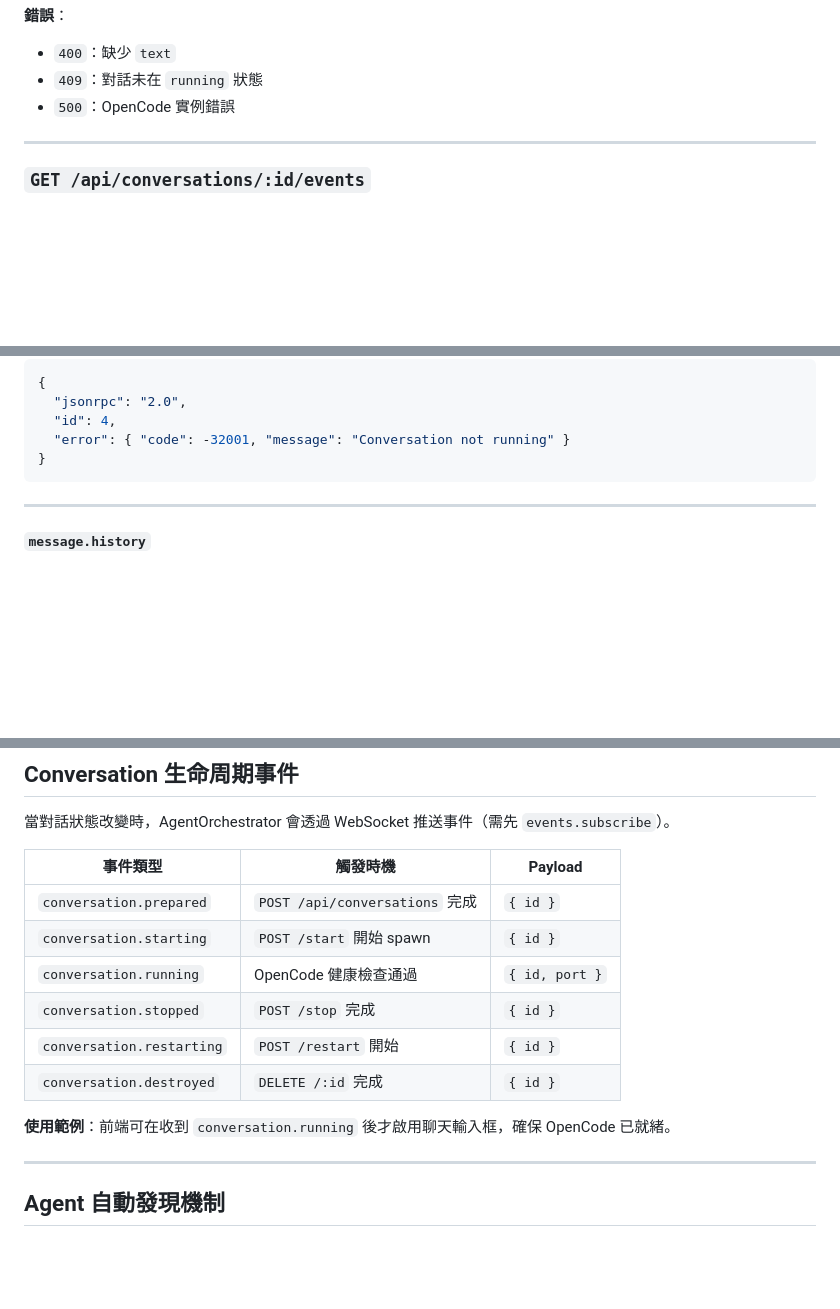
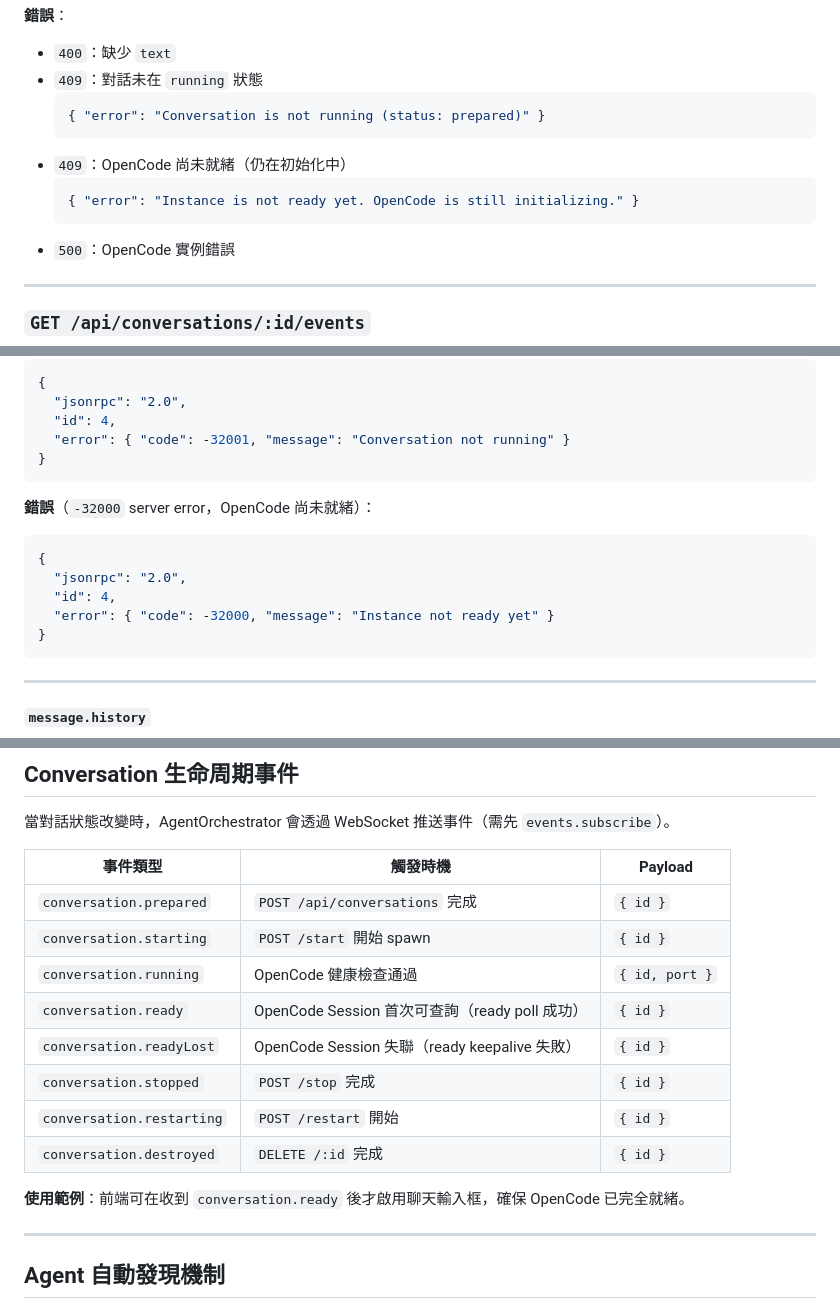
Before and after one commit to luberserker0v0/agent-orchestrator, a Markdown page: docs/API.md, 3 parts joined by grey strips. Rendered like a GitHub page; blank space fills up the shorter version.

````diff
--- a/docs/API.md
+++ b/docs/API.md
@@ -565,6 +585,13 @@ references/capabilities.md
 **錯誤**：
 - `400`：缺少 `text`
 - `409`：對話未在 `running` 狀態
+  ```json
+  { "error": "Conversation is not running (status: prepared)" }
+  ```
+- `409`：OpenCode 尚未就緒（仍在初始化中）
+  ```json
+  { "error": "Instance is not ready yet. OpenCode is still initializing." }
+  ```
 - `500`：OpenCode 實例錯誤
 
 ---
@@ -781,6 +837,15 @@ references/capabilities.md
   "jsonrpc": "2.0",
   "id": 4,
   "error": { "code": -32001, "message": "Conversation not running" }
+}
+```
+
+**錯誤**（`-32000` server error，OpenCode 尚未就緒）：
+```json
+{
+  "jsonrpc": "2.0",
+  "id": 4,
+  "error": { "code": -32000, "message": "Instance not ready yet" }
 }
 ```
 
@@ -1417,11 +1482,13 @@ references/capabilities.md
 | `conversation.prepared` | `POST /api/conversations` 完成 | `{ id }` |
 | `conversation.starting` | `POST /start` 開始 spawn | `{ id }` |
 | `conversation.running` | OpenCode 健康檢查通過 | `{ id, port }` |
+| `conversation.ready` | OpenCode Session 首次可查詢（ready poll 成功） | `{ id }` |
+| `conversation.readyLost` | OpenCode Session 失聯（ready keepalive 失敗） | `{ id }` |
 | `conversation.stopped` | `POST /stop` 完成 | `{ id }` |
 | `conversation.restarting` | `POST /restart` 開始 | `{ id }` |
 | `conversation.destroyed` | `DELETE /:id` 完成 | `{ id }` |
 
-**使用範例**：前端可在收到 `conversation.running` 後才啟用聊天輸入框，確保 OpenCode 已就緒。
+**使用範例**：前端可在收到 `conversation.ready` 後才啟用聊天輸入框，確保 OpenCode 已完全就緒。
 
 ---
 
````
Also changed, not shown: other parts of docs/API.md (+51 -2 lines), CHANGELOG.md (+5 -7 lines), docs/ARCHITECTURE.md (+28 -6 lines).
